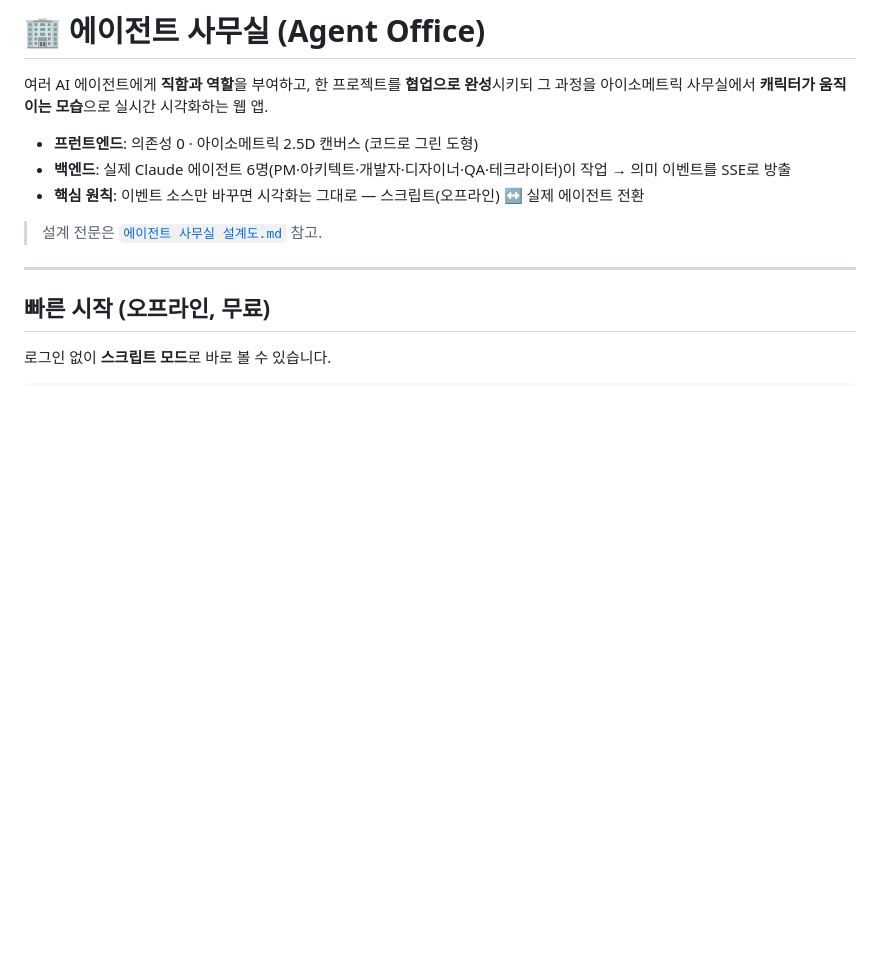
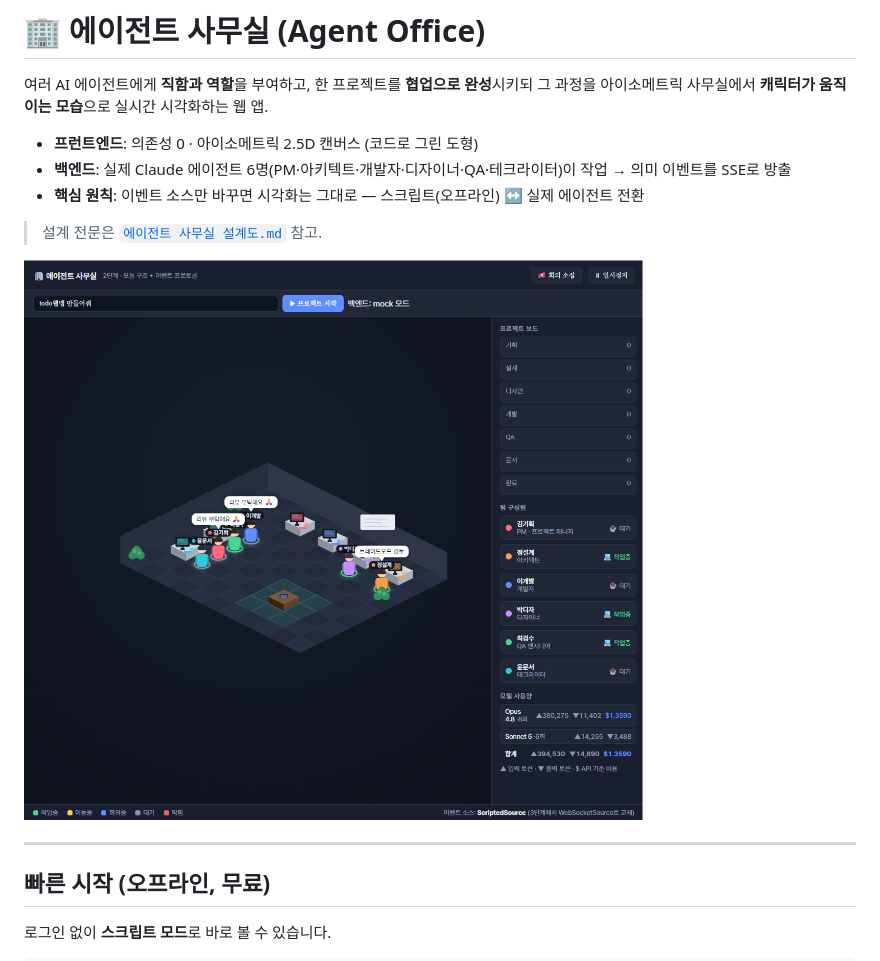
Before and after one commit to GojoSuperman/agent-office, a Markdown page: README.md, the part around the change. GitHub-like rendering; pictures changed too: docs/스크린샷-사무실.png (added); blank space fills up the shorter version.

Commit message:
docs: README에 사무실 스크린샷 추가
Co-Authored-By: Claude Fable 5 <noreply@anthropic.com>

```diff
--- a/README.md
+++ b/README.md
@@ -8,6 +8,8 @@
 - **핵심 원칙**: 이벤트 소스만 바꾸면 시각화는 그대로 — 스크립트(오프라인) ↔ 실제 에이전트 전환
 
 > 설계 전문은 [`에이전트 사무실 설계도.md`](./에이전트%20사무실%20설계도.md) 참고.
+
+![에이전트 사무실 화면](./docs/스크린샷-사무실.png)
 
 ---
 
```
